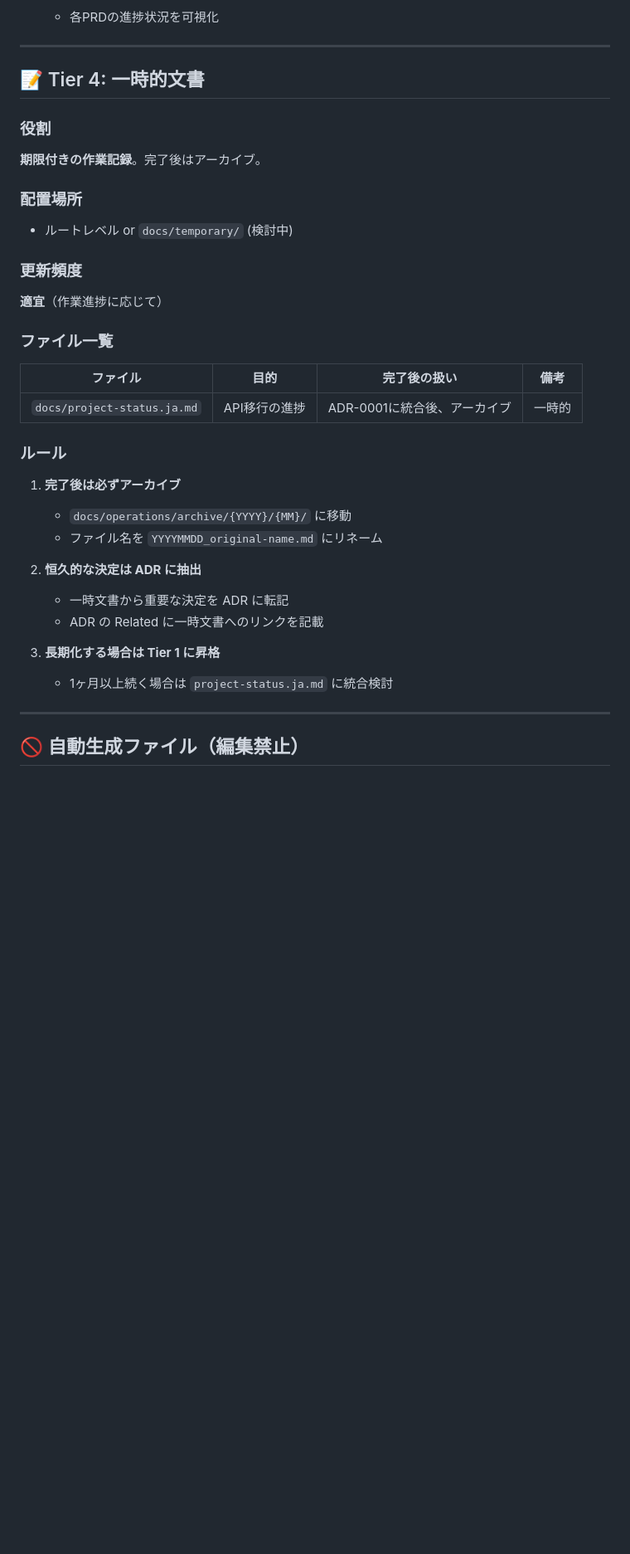
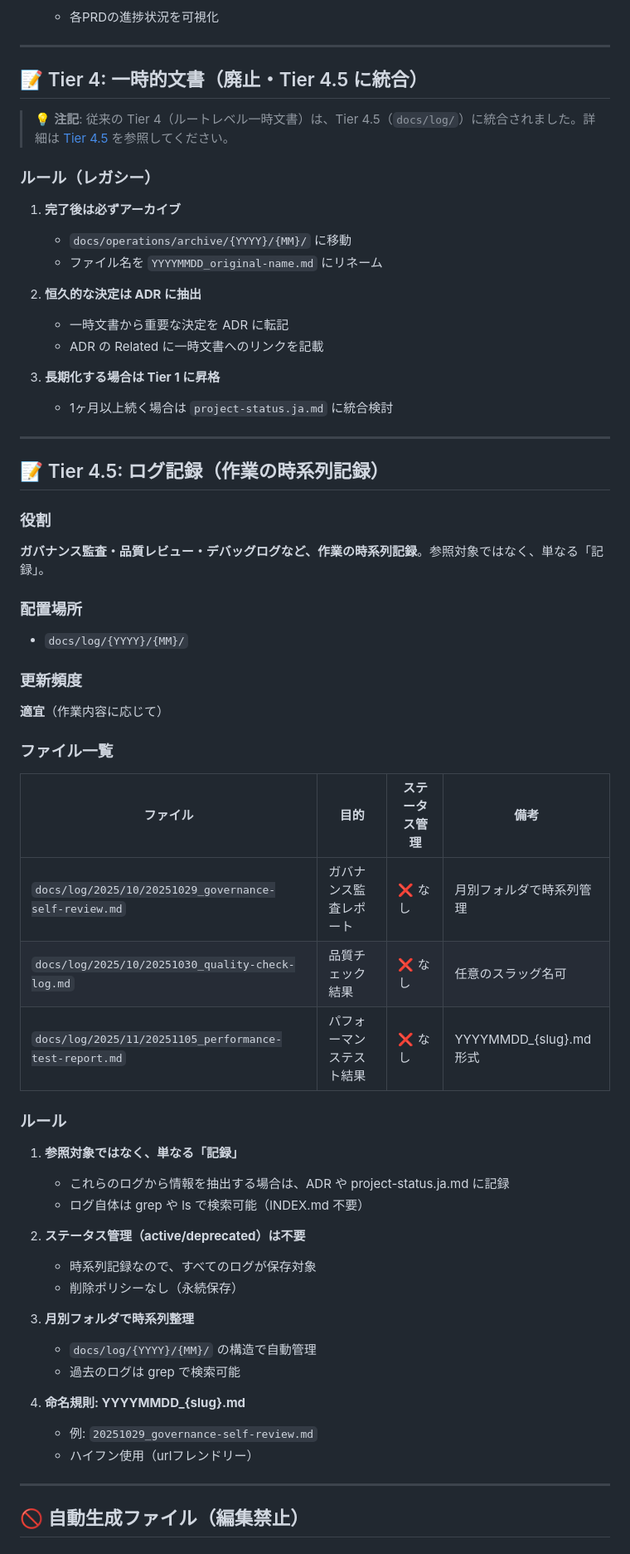
Before and after one commit to nullvariant/self-perfecting-os, a Markdown page: docs/governance/HIERARCHY_RULES.md, the part around one of its changes. Shown at 83% size. Rendered like a GitHub page; blank space fills up the shorter version.

```diff
--- a/docs/governance/HIERARCHY_RULES.md
+++ b/docs/governance/HIERARCHY_RULES.md
@@ -207,24 +223,11 @@ AI/人間が**最初に参照すべき真実**。ここが間違っていたら
 
 ---
 
-## 📝 Tier 4: 一時的文書
+## 📝 Tier 4: 一時的文書（廃止・Tier 4.5 に統合）
 
-### 役割
-**期限付きの作業記録**。完了後はアーカイブ。
+> 💡 **注記**: 従来の Tier 4（ルートレベル一時文書）は、Tier 4.5（`docs/log/`）に統合されました。詳細は [Tier 4.5](#tier-45-ログ記録作業の時系列記録) を参照してください。
 
-### 配置場所
-- ルートレベル or `docs/temporary/` (検討中)
-
-### 更新頻度
-**適宜**（作業進捗に応じて）
-
-### ファイル一覧
-
-| ファイル | 目的 | 完了後の扱い | 備考 |
-|---------|------|------------|------|
-| `docs/project-status.ja.md` | API移行の進捗 | ADR-0001に統合後、アーカイブ | 一時的 |
-
-### ルール
+### ルール（レガシー）
 
 1. **完了後は必ずアーカイブ**
    - `docs/operations/archive/{YYYY}/{MM}/` に移動
@@ -236,6 +239,45 @@ AI/人間が**最初に参照すべき真実**。ここが間違っていたら
 
 3. **長期化する場合は Tier 1 に昇格**
    - 1ヶ月以上続く場合は `project-status.ja.md` に統合検討
+
+---
+
+## 📝 Tier 4.5: ログ記録（作業の時系列記録）
+
+### 役割
+**ガバナンス監査・品質レビュー・デバッグログなど、作業の時系列記録**。参照対象ではなく、単なる「記録」。
+
+### 配置場所
+- `docs/log/{YYYY}/{MM}/`
+
+### 更新頻度
+**適宜**（作業内容に応じて）
+
+### ファイル一覧
+
+| ファイル | 目的 | ステータス管理 | 備考 |
+|---------|------|--------------|------|
+| `docs/log/2025/10/20251029_governance-self-review.md` | ガバナンス監査レポート | ❌ なし | 月別フォルダで時系列管理 |
+| `docs/log/2025/10/20251030_quality-check-log.md` | 品質チェック結果 | ❌ なし | 任意のスラッグ名可 |
+| `docs/log/2025/11/20251105_performance-test-report.md` | パフォーマンステスト結果 | ❌ なし | YYYYMMDD_{slug}.md 形式 |
+
+### ルール
+
+1. **参照対象ではなく、単なる「記録」**
+   - これらのログから情報を抽出する場合は、ADR や project-status.ja.md に記録
+   - ログ自体は grep や ls で検索可能（INDEX.md 不要）
+
+2. **ステータス管理（active/deprecated）は不要**
+   - 時系列記録なので、すべてのログが保存対象
+   - 削除ポリシーなし（永続保存）
+
+3. **月別フォルダで時系列整理**
+   - `docs/log/{YYYY}/{MM}/` の構造で自動管理
+   - 過去のログは grep で検索可能
+
+4. **命名規則: YYYYMMDD_{slug}.md**
+   - 例: `20251029_governance-self-review.md`
+   - ハイフン使用（urlフレンドリー）
 
 ---
 
```
Also changed, not shown: other parts of docs/governance/HIERARCHY_RULES.md (+34 -9 lines).
